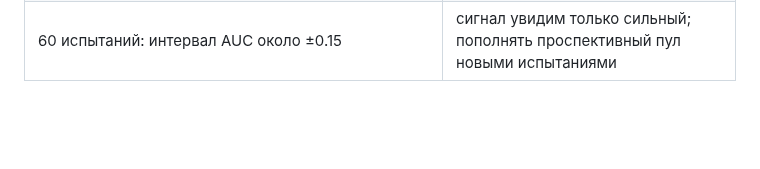
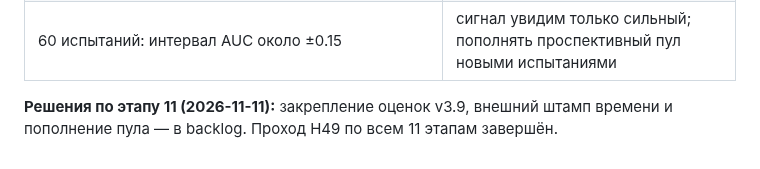
Before and after one commit to danrd/hyp-arena, a Markdown page: docs/walkthrough/H49.md, the part around the change. GitHub-like rendering; blank space fills up the shorter version.

```diff
--- a/docs/walkthrough/H49.md
+++ b/docs/walkthrough/H49.md
@@ -379,3 +379,5 @@ I = min(1, Σ a·d / 1.5).
 | Заморожен метод на 2026-11-06 (P, старая I, прежние профили), а не текущий v3.9 (баланс, профили АСПИД); тест в спецификации — по P, которой больше нет в профилях | закрепить сейчас, до исходов, ещё один файл — оценки по v3.9 — и тестировать оба |
 | Время закрепления подтверждает только git (дата коммита задаётся автором); для статьи нужен внешний штамп времени | зарегистрировать хеши у третьей стороны: OSF, Zenodo или OpenTimestamps — бесплатно |
 | 60 испытаний: интервал AUC около ±0.15 | сигнал увидим только сильный; пополнять проспективный пул новыми испытаниями |
+
+**Решения по этапу 11 (2026-11-11):** закрепление оценок v3.9, внешний штамп времени и пополнение пула — в backlog. Проход H49 по всем 11 этапам завершён.
```
Also changed, not shown: docs/backlog.md (+3 -0 lines).
